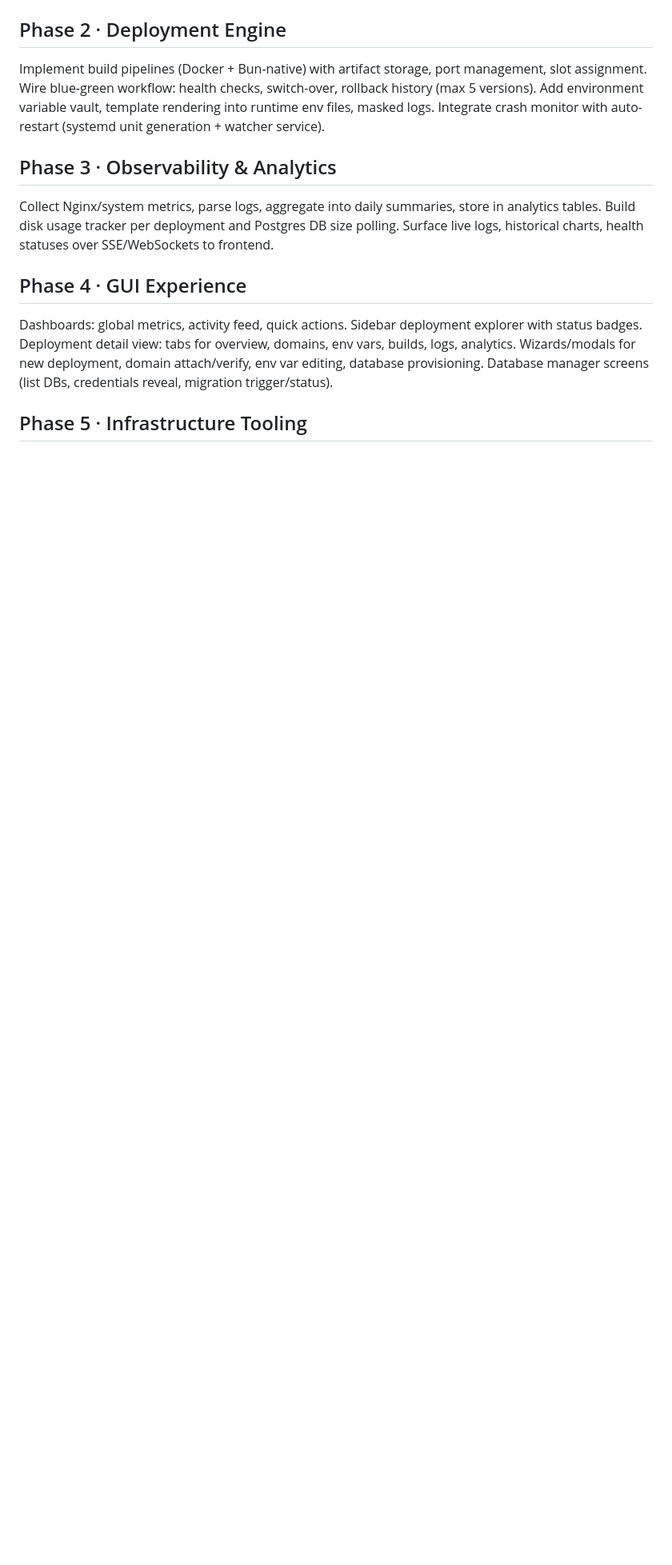
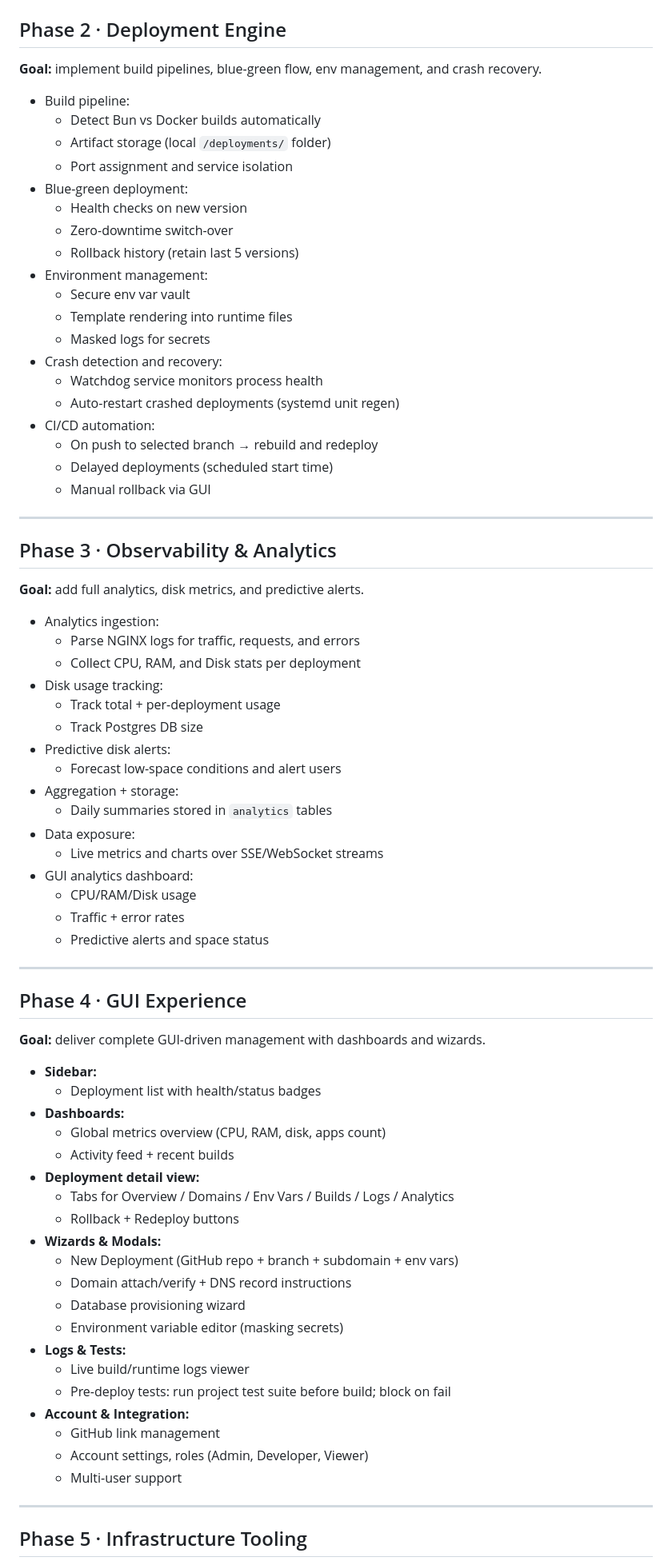
Before and after one commit to jevido/bakery, a Markdown page: roadmap.md, the part around the change printed below. Shown: that part at 80% size. GitHub-like rendering; blank space fills up the shorter version.

Commit message:
dev: Update roadmap

```diff
--- a/roadmap.md
+++ b/roadmap.md
@@ -17,24 +58,79 @@ Introduce systemd/Docker command adapters, Nginx/Certbot template engine, and au
 
 ## Phase 2 · Deployment Engine
 
-Implement build pipelines (Docker + Bun-native) with artifact storage, port management, slot assignment.
-Wire blue-green workflow: health checks, switch-over, rollback history (max 5 versions).
-Add environment variable vault, template rendering into runtime env files, masked logs.
-Integrate crash monitor with auto-restart (systemd unit generation + watcher service).
+**Goal:** implement build pipelines, blue-green flow, env management, and crash recovery.
+
+- Build pipeline:
+  - Detect Bun vs Docker builds automatically
+  - Artifact storage (local `/deployments/` folder)
+  - Port assignment and service isolation
+- Blue-green deployment:
+  - Health checks on new version
+  - Zero-downtime switch-over
+  - Rollback history (retain last 5 versions)
+- Environment management:
+  - Secure env var vault
+  - Template rendering into runtime files
+  - Masked logs for secrets
+- Crash detection and recovery:
+  - Watchdog service monitors process health
+  - Auto-restart crashed deployments (systemd unit regen)
+- CI/CD automation:
+  - On push to selected branch → rebuild and redeploy
+  - Delayed deployments (scheduled start time)
+  - Manual rollback via GUI
+
+---
 
 ## Phase 3 · Observability & Analytics
 
-Collect Nginx/system metrics, parse logs, aggregate into daily summaries, store in analytics tables.
-Build disk usage tracker per deployment and Postgres DB size polling.
-Surface live logs, historical charts, health statuses over SSE/WebSockets to frontend.
+**Goal:** add full analytics, disk metrics, and predictive alerts.
+
+- Analytics ingestion:
+  - Parse NGINX logs for traffic, requests, and errors
+  - Collect CPU, RAM, and Disk stats per deployment
+- Disk usage tracking:
+  - Track total + per-deployment usage
+  - Track Postgres DB size
+- Predictive disk alerts:
+  - Forecast low-space conditions and alert users
+- Aggregation + storage:
+  - Daily summaries stored in `analytics` tables
+- Data exposure:
+  - Live metrics and charts over SSE/WebSocket streams
+- GUI analytics dashboard:
+  - CPU/RAM/Disk usage
+  - Traffic + error rates
+  - Predictive alerts and space status
+
+---
 
 ## Phase 4 · GUI Experience
 
-Dashboards: global metrics, activity feed, quick actions.
-Sidebar deployment explorer with status badges.
-Deployment detail view: tabs for overview, domains, env vars, builds, logs, analytics.
-Wizards/modals for new deployment, domain attach/verify, env var editing, database provisioning.
-Database manager screens (list DBs, credentials reveal, migration trigger/status).
+**Goal:** deliver complete GUI-driven management with dashboards and wizards.
+
+- **Sidebar:**
+  - Deployment list with health/status badges
+- **Dashboards:**
+  - Global metrics overview (CPU, RAM, disk, apps count)
+  - Activity feed + recent builds
+- **Deployment detail view:**
+  - Tabs for Overview / Domains / Env Vars / Builds / Logs / Analytics
+  - Rollback + Redeploy buttons
+- **Wizards & Modals:**
+  - New Deployment (GitHub repo + branch + subdomain + env vars)
+  - Domain attach/verify + DNS record instructions
+  - Database provisioning wizard
+  - Environment variable editor (masking secrets)
+- **Logs & Tests:**
+  - Live build/runtime logs viewer
+  - Pre-deploy tests: run project test suite before build; block on fail
+- **Account & Integration:**
+  - GitHub link management
+  - Account settings, roles (Admin, Developer, Viewer)
+  - Multi-user support
+
+---
 
 ## Phase 5 · Infrastructure Tooling
 
```
Also changed, not shown: other parts of roadmap.md (+117 -27 lines).
